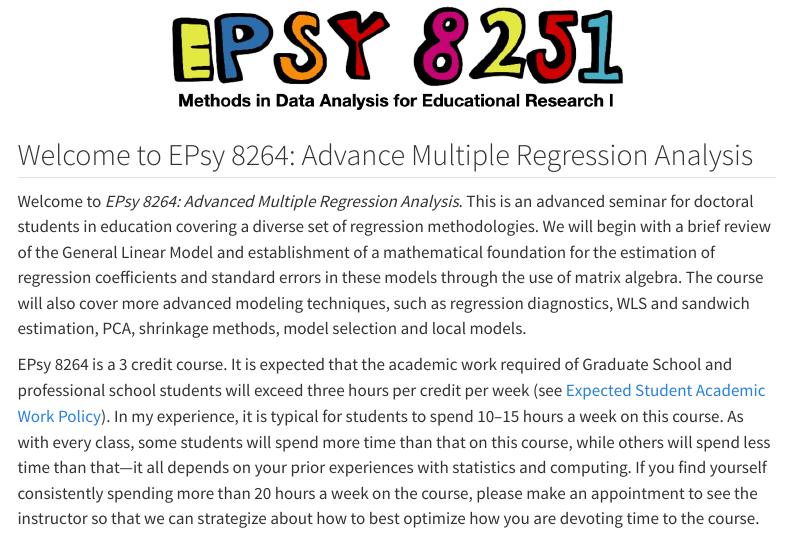
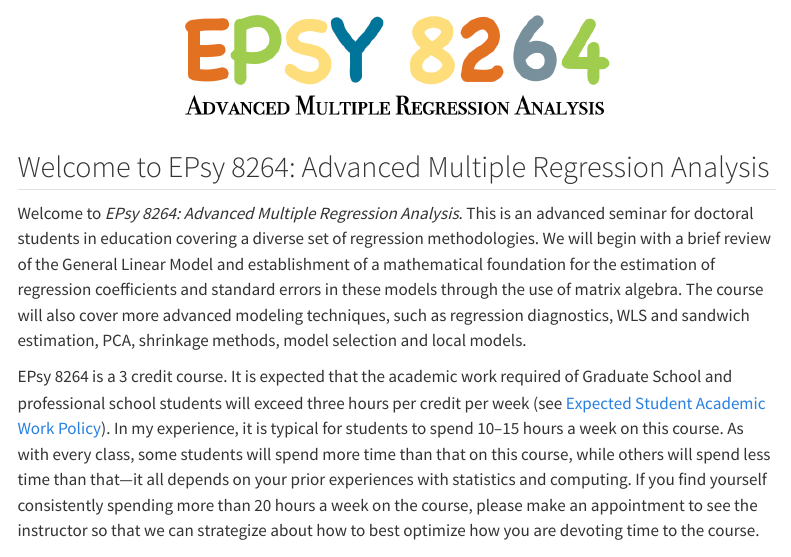
Before and after one commit to zief0002/redesigned-adventure, a Quarto document (index.qmd): the page in a window 1100 px wide, from its top. Rendered offline with R 4.5, knitr and Pandoc in place of Quarto, with nearby package versions; menus at the side of the page are left out.

Commit message:
Updated index

````diff
--- /dev/null
+++ b/admin/f23-email-addresses.txt
@@ -0,0 +1 @@
+amini025@umn.edu, choi0836@umn.edu, daixx343@umn.edu, diaz0362@umn.edu, cdrexler@umn.edu, hopki359@umn.edu, horne146@umn.edu, mikl0018@umn.edu, morr1802@umn.edu, nickl103@umn.edu, pate1080@umn.edu, rowe0222@umn.edu, seo00082@umn.edu, stagn011@umn.edu, vivas014@umn.edu, zeng0233@umn.edu
--- a/index.qmd
+++ b/index.qmd
@@ -12,11 +12,11 @@ htmltools::tagList(rmarkdown::html_dependency_font_awesome())
 #| fig-align: "center"
 #| out-width: "60%"
 #| echo: false
-knitr::include_graphics("img/epsy-8251-logo.png")
+knitr::include_graphics("img/epsy-8264-logo.png")
 ```
 
 
-## Welcome to EPsy 8264: Advance Multiple Regression Analysis
+## Welcome to EPsy 8264: Advanced Multiple Regression Analysis
 
 Welcome to *EPsy 8264: Advanced Multiple Regression Analysis*. This is an advanced seminar for doctoral students in education covering a diverse set of regression methodologies. We will begin with a brief review of the General Linear Model and establishment of a mathematical foundation for the estimation of regression coefficients and standard errors in these models through the use of matrix algebra. The course will also cover more advanced modeling techniques, such as regression diagnostics, WLS and sandwich estimation, PCA, shrinkage methods, model selection and local models.
 
````
Also changed, not shown: docs/search.json, img/epsy-8251-logo.png (deleted), img/epsy-8264-logo.png (added), 4 other files.
